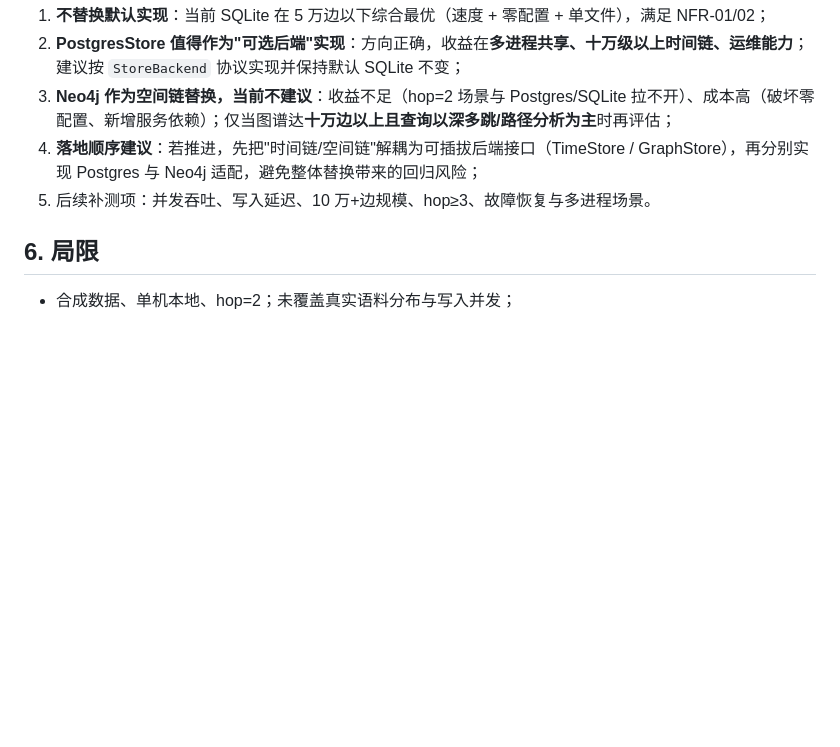
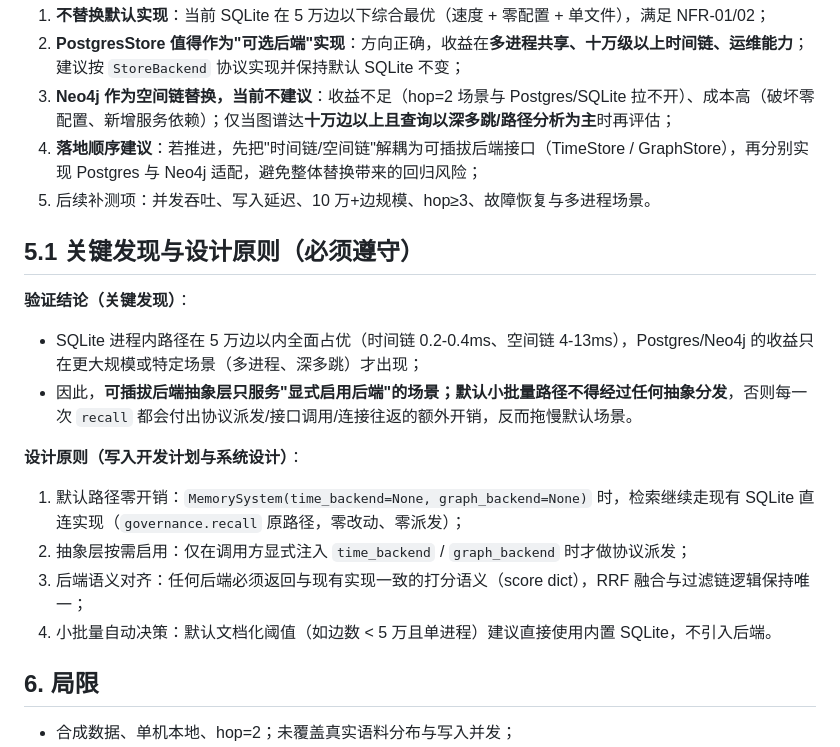
Before and after one commit to tonightisverytired/agent-self-momery, a Markdown page: docs/评估报告-Postgres与Neo4j替换.md, the part around the change. Drawn GitHub-style; blank space fills up the shorter version.

```diff
--- a/docs/评估报告-Postgres与Neo4j替换.md
+++ b/docs/评估报告-Postgres与Neo4j替换.md
@@ -65,6 +65,20 @@
 4. **落地顺序建议**：若推进，先把"时间链/空间链"解耦为可插拔后端接口（TimeStore / GraphStore），再分别实现 Postgres 与 Neo4j 适配，避免整体替换带来的回归风险；
 5. 后续补测项：并发吞吐、写入延迟、10 万+边规模、hop≥3、故障恢复与多进程场景。
 
+## 5.1 关键发现与设计原则（必须遵守）
+
+**验证结论（关键发现）**：
+
+- SQLite 进程内路径在 5 万边以内全面占优（时间链 0.2-0.4ms、空间链 4-13ms），Postgres/Neo4j 的收益只在更大规模或特定场景（多进程、深多跳）才出现；
+- 因此，**可插拔后端抽象层只服务"显式启用后端"的场景；默认小批量路径不得经过任何抽象分发**，否则每一次 `recall` 都会付出协议派发/接口调用/连接往返的额外开销，反而拖慢默认场景。
+
+**设计原则（写入开发计划与系统设计）**：
+
+1. 默认路径零开销：`MemorySystem(time_backend=None, graph_backend=None)` 时，检索继续走现有 SQLite 直连实现（`governance.recall` 原路径，零改动、零派发）；
+2. 抽象层按需启用：仅在调用方显式注入 `time_backend` / `graph_backend` 时才做协议派发；
+3. 后端语义对齐：任何后端必须返回与现有实现一致的打分语义（score dict），RRF 融合与过滤链逻辑保持唯一；
+4. 小批量自动决策：默认文档化阈值（如边数 < 5 万且单进程）建议直接使用内置 SQLite，不引入后端。
+
 ## 6. 局限
 
 - 合成数据、单机本地、hop=2；未覆盖真实语料分布与写入并发；
```
Also changed, not shown: README.md (+1 -0 lines), docs/开发计划-可插拔后端.md (added, +100 -0 lines).
